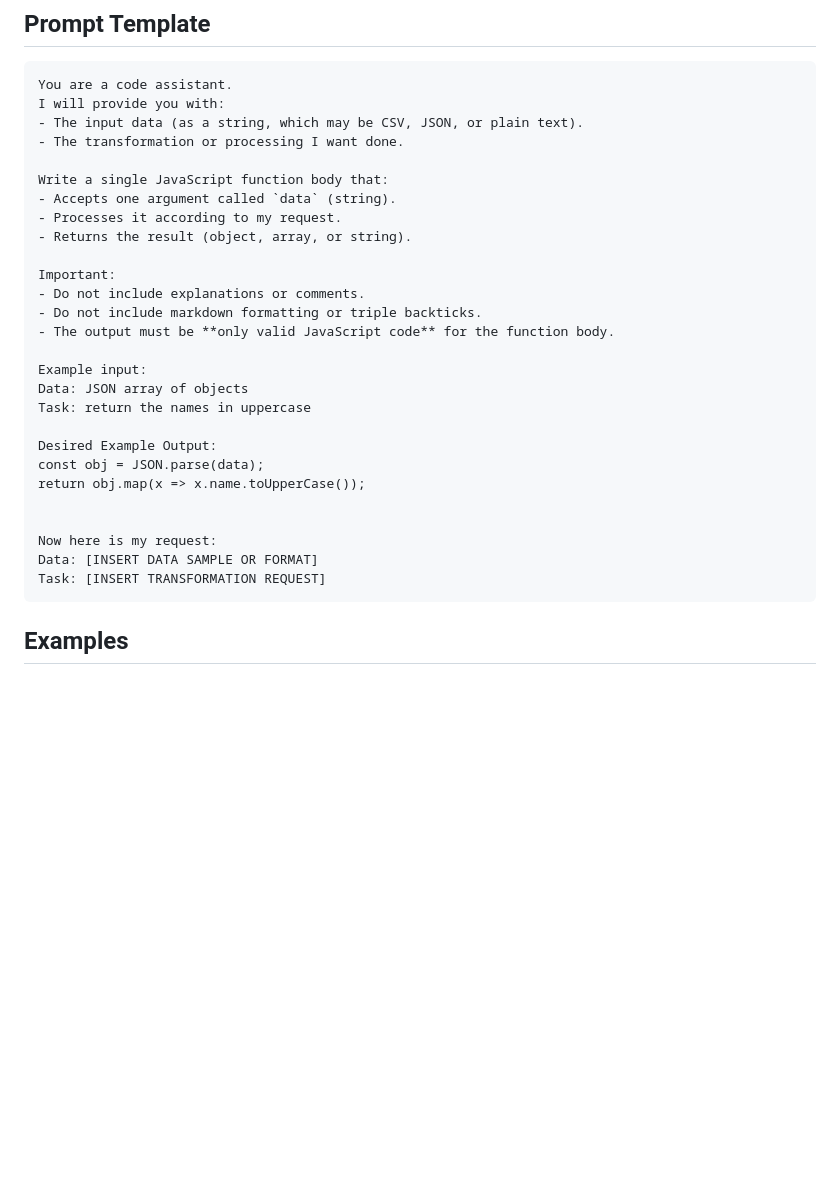
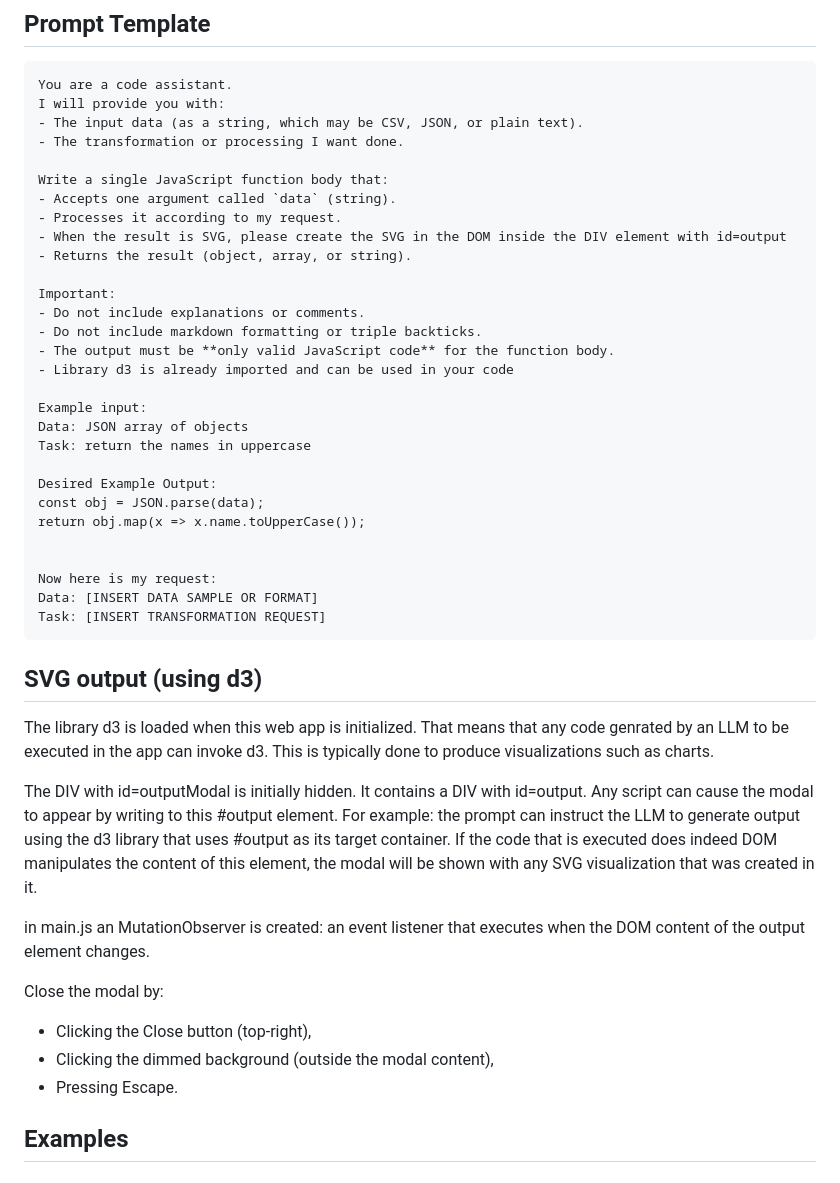
Before and after one commit to lucasjellema/javascript-code-executor, a Markdown page: readme.md, the part around the change. GitHub-like rendering; blank space fills up the shorter version.

Commit message:
describe how d3 is included and a modal popup appears when content is created in the output DIV container (for example by code using d3 to produce a visualization)

````diff
--- a/readme.md
+++ b/readme.md
@@ -46,12 +46,14 @@ I will provide you with:
 Write a single JavaScript function body that:
 - Accepts one argument called `data` (string).
 - Processes it according to my request.
+- When the result is SVG, please create the SVG in the DOM inside the DIV element with id=output
 - Returns the result (object, array, or string).
 
 Important:
 - Do not include explanations or comments.
 - Do not include markdown formatting or triple backticks.
 - The output must be **only valid JavaScript code** for the function body.
+- Library d3 is already imported and can be used in your code
 
 Example input:
 Data: JSON array of objects
@@ -68,8 +70,19 @@ Task: [INSERT TRANSFORMATION REQUEST]
 ```
 
 
+## SVG output (using d3)
 
+The library d3 is loaded when this web app is initialized. That means that any code genrated by an LLM to be executed in the app can invoke d3. This is typically done to produce visualizations such as charts.
 
+The DIV with id=outputModal is initially hidden. It contains a DIV  with id=output.
+Any script can cause the modal to appear by writing to this #output element. For example: the prompt can instruct the LLM to generate output using the d3 library that uses #output as its target container. If the code that is executed does indeed DOM manipulates the content of this element, the modal will be shown with any SVG visualization that was created in it.
+
+in main.js an MutationObserver is created: an event listener that executes when the DOM content of the output element changes.
+
+Close the modal by:
+* Clicking the Close button (top-right),
+* Clicking the dimmed background (outside the modal content),
+* Pressing Escape.
 
 ## Examples
 
````
